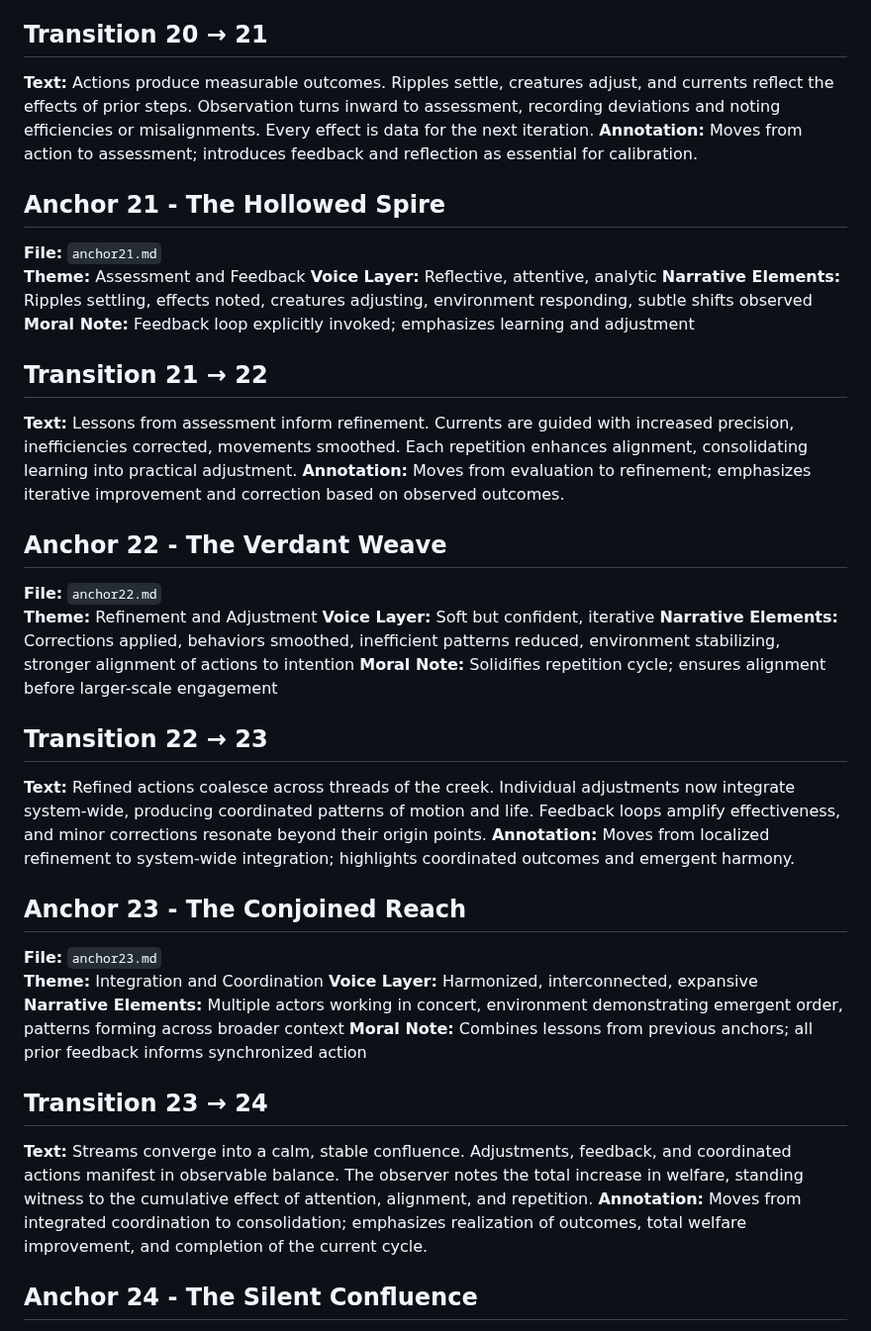
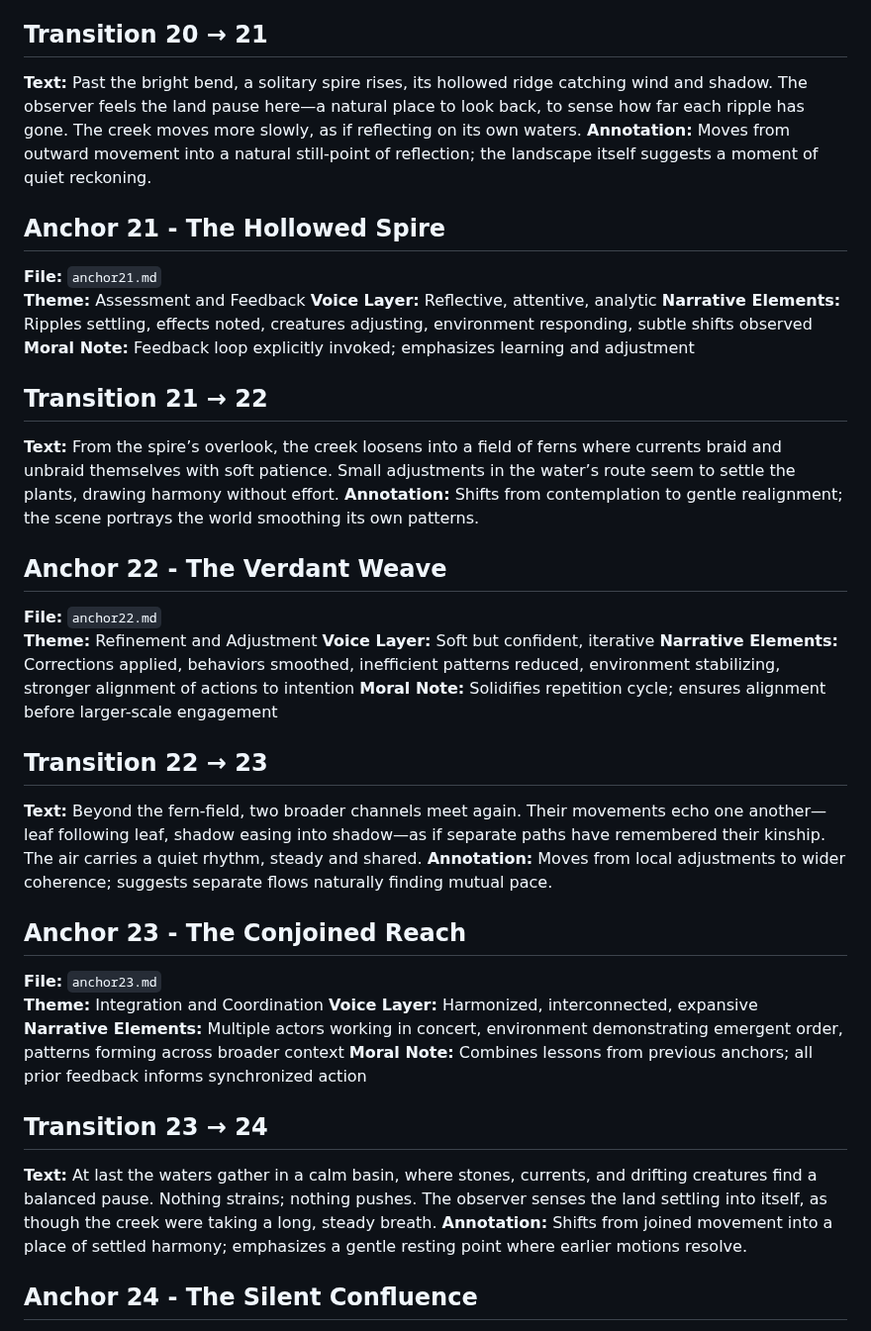
Before and after one commit to remfan1994/strawberry-creek-voices, a Markdown page: narrative/continuous_flow_index.md, the part around the change. Shown at 99% size. Rendered like a GitHub page.

```diff
--- a/narrative/continuous_flow_index.md
+++ b/narrative/continuous_flow_index.md
@@ -281,8 +281,8 @@ This file provides a full overview of the Strawberry Creek Voices anchors, with
 **Moral Note:** First anchor where Repetition and Watchfulness are practically demonstrated
 
 ## Transition 20 → 21
-**Text:** Actions produce measurable outcomes. Ripples settle, creatures adjust, and currents reflect the effects of prior steps. Observation turns inward to assessment, recording deviations and noting efficiencies or misalignments. Every effect is data for the next iteration.
-**Annotation:** Moves from action to assessment; introduces feedback and reflection as essential for calibration.
+**Text:** Past the bright bend, a solitary spire rises, its hollowed ridge catching wind and shadow. The observer feels the land pause here—a natural place to look back, to sense how far each ripple has gone. The creek moves more slowly, as if reflecting on its own waters.
+**Annotation:** Moves from outward movement into a natural still-point of reflection; the landscape itself suggests a moment of quiet reckoning.
 
 ## Anchor 21 - The Hollowed Spire
 **File:** `anchor21.md`
@@ -292,8 +292,8 @@ This file provides a full overview of the Strawberry Creek Voices anchors, with
 **Moral Note:** Feedback loop explicitly invoked; emphasizes learning and adjustment
 
 ## Transition 21 → 22
-**Text:** Lessons from assessment inform refinement. Currents are guided with increased precision, inefficiencies corrected, movements smoothed. Each repetition enhances alignment, consolidating learning into practical adjustment.
-**Annotation:** Moves from evaluation to refinement; emphasizes iterative improvement and correction based on observed outcomes.
+**Text:** From the spire’s overlook, the creek loosens into a field of ferns where currents braid and unbraid themselves with soft patience. Small adjustments in the water’s route seem to settle the plants, drawing harmony without effort.
+**Annotation:** Shifts from contemplation to gentle realignment; the scene portrays the world smoothing its own patterns.
 
 ## Anchor 22 - The Verdant Weave
 **File:** `anchor22.md`
@@ -303,8 +303,8 @@ This file provides a full overview of the Strawberry Creek Voices anchors, with
 **Moral Note:** Solidifies repetition cycle; ensures alignment before larger-scale engagement
 
 ## Transition 22 → 23
-**Text:** Refined actions coalesce across threads of the creek. Individual adjustments now integrate system-wide, producing coordinated patterns of motion and life. Feedback loops amplify effectiveness, and minor corrections resonate beyond their origin points.
-**Annotation:** Moves from localized refinement to system-wide integration; highlights coordinated outcomes and emergent harmony.
+**Text:** Beyond the fern-field, two broader channels meet again. Their movements echo one another—leaf following leaf, shadow easing into shadow—as if separate paths have remembered their kinship. The air carries a quiet rhythm, steady and shared.
+**Annotation:** Moves from local adjustments to wider coherence; suggests separate flows naturally finding mutual pace.
 
 ## Anchor 23 - The Conjoined Reach
 **File:** `anchor23.md`
@@ -314,8 +314,8 @@ This file provides a full overview of the Strawberry Creek Voices anchors, with
 **Moral Note:** Combines lessons from previous anchors; all prior feedback informs synchronized action
 
 ## Transition 23 → 24
-**Text:** Streams converge into a calm, stable confluence. Adjustments, feedback, and coordinated actions manifest in observable balance. The observer notes the total increase in welfare, standing witness to the cumulative effect of attention, alignment, and repetition.
-**Annotation:** Moves from integrated coordination to consolidation; emphasizes realization of outcomes, total welfare improvement, and completion of the current cycle.
+**Text:** At last the waters gather in a calm basin, where stones, currents, and drifting creatures find a balanced pause. Nothing strains; nothing pushes. The observer senses the land settling into itself, as though the creek were taking a long, steady breath.
+**Annotation:** Shifts from joined movement into a place of settled harmony; emphasizes a gentle resting point where earlier motions resolve.
 
 ## Anchor 24 - The Silent Confluence
 **File:** `anchor24.md`
```
